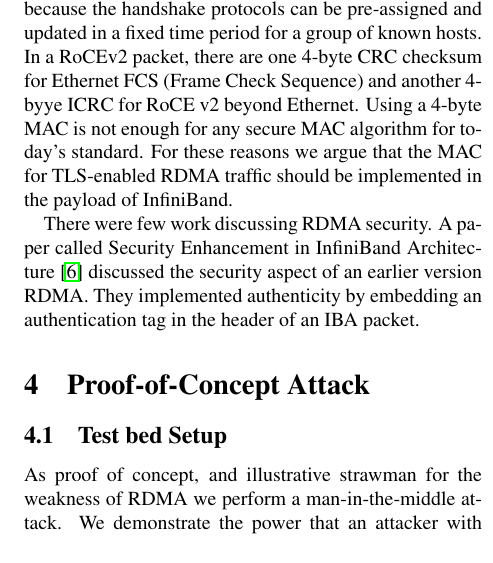
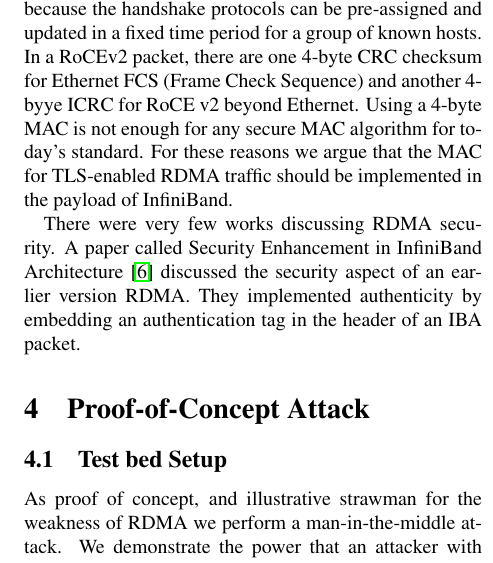
Before and after one commit to wantonsolutions/RDMAttack, a LaTeX document (papers/227/paper.tex, which reads papers/227/background.tex): part of one column of page 3 of 5, cut so that both start at the same text. Compiled offline with pdfLaTeX.

Commit message:
fix background section

```diff
--- a/papers/227/background.tex
+++ b/papers/227/background.tex
@@ -96,6 +96,6 @@ Using a 4-byte MAC is not enough for any secure MAC algorithm for today's
 standard. For these reasons we argue that the MAC for TLS-enabled RDMA traffic
 should be implemented in the payload of InfiniBand.
 
-There were few work discussing RDMA security. A paper called Security Enhancement in InfiniBand
+There were very few works discussing RDMA security. A paper called Security Enhancement in InfiniBand
 Architecture~\cite{Lee:2005:SEI:1053727.1054449} discussed the security aspect of an earlier version RDMA.
 They implemented authenticity by embedding an authentication tag in the header of an IBA packet.
```
